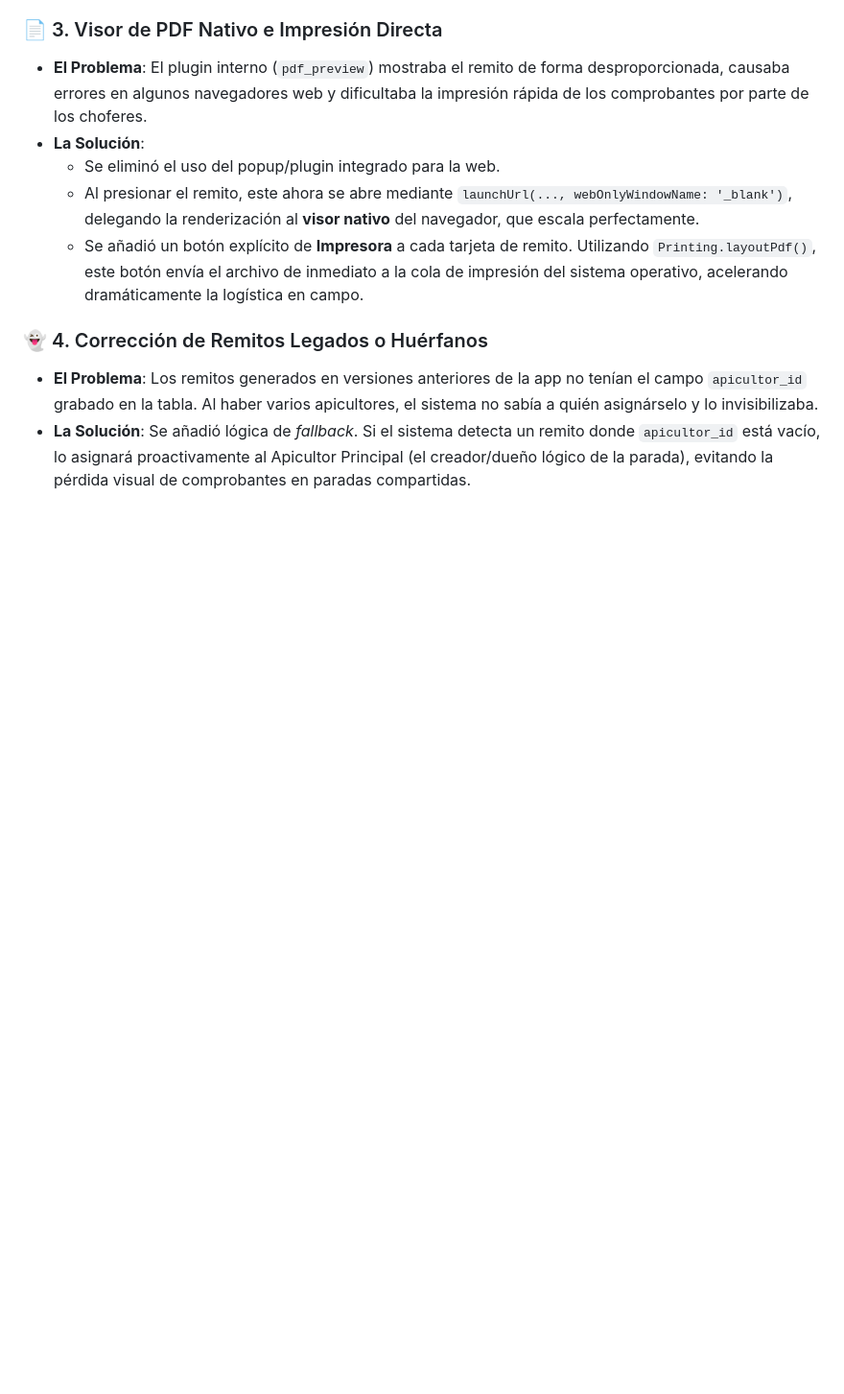
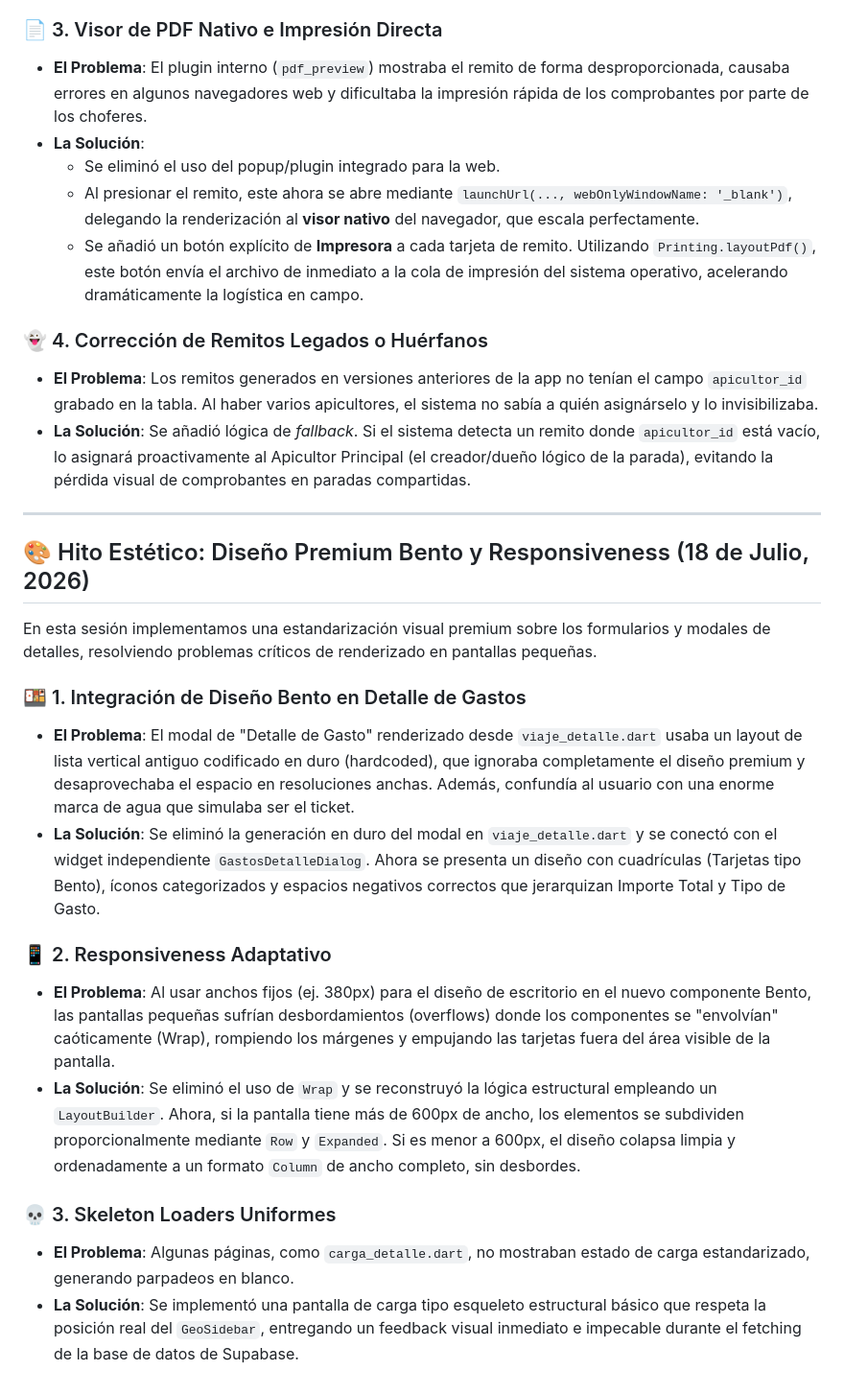
Before and after one commit to HasselGit/Geologistica_PWA, a Markdown page: sesion_actual.md, the part around the change. Shown at 96% size. GitHub-like rendering; blank space fills up the shorter version.

Commit message:
docs: actualizar sesion_actual.md con los cambios del 18 de Julio

```diff
--- a/sesion_actual.md
+++ b/sesion_actual.md
@@ -238,3 +238,21 @@ En esta sesión perfeccionamos la pantalla de `Operación en Parada` (`paradadet
 ### 👻 4. Corrección de Remitos Legados o Huérfanos
 - **El Problema**: Los remitos generados en versiones anteriores de la app no tenían el campo `apicultor_id` grabado en la tabla. Al haber varios apicultores, el sistema no sabía a quién asignárselo y lo invisibilizaba.
 - **La Solución**: Se añadió lógica de *fallback*. Si el sistema detecta un remito donde `apicultor_id` está vacío, lo asignará proactivamente al Apicultor Principal (el creador/dueño lógico de la parada), evitando la pérdida visual de comprobantes en paradas compartidas.
+
+---
+
+## 🎨 Hito Estético: Diseño Premium Bento y Responsiveness (18 de Julio, 2026)
+
+En esta sesión implementamos una estandarización visual premium sobre los formularios y modales de detalles, resolviendo problemas críticos de renderizado en pantallas pequeñas.
+
+### 🍱 1. Integración de Diseño Bento en Detalle de Gastos
+- **El Problema**: El modal de "Detalle de Gasto" renderizado desde `viaje_detalle.dart` usaba un layout de lista vertical antiguo codificado en duro (hardcoded), que ignoraba completamente el diseño premium y desaprovechaba el espacio en resoluciones anchas. Además, confundía al usuario con una enorme marca de agua que simulaba ser el ticket.
+- **La Solución**: Se eliminó la generación en duro del modal en `viaje_detalle.dart` y se conectó con el widget independiente `GastosDetalleDialog`. Ahora se presenta un diseño con cuadrículas (Tarjetas tipo Bento), íconos categorizados y espacios negativos correctos que jerarquizan Importe Total y Tipo de Gasto.
+
+### 📱 2. Responsiveness Adaptativo
+- **El Problema**: Al usar anchos fijos (ej. 380px) para el diseño de escritorio en el nuevo componente Bento, las pantallas pequeñas sufrían desbordamientos (overflows) donde los componentes se "envolvían" caóticamente (Wrap), rompiendo los márgenes y empujando las tarjetas fuera del área visible de la pantalla.
+- **La Solución**: Se eliminó el uso de `Wrap` y se reconstruyó la lógica estructural empleando un `LayoutBuilder`. Ahora, si la pantalla tiene más de 600px de ancho, los elementos se subdividen proporcionalmente mediante `Row` y `Expanded`. Si es menor a 600px, el diseño colapsa limpia y ordenadamente a un formato `Column` de ancho completo, sin desbordes.
+
+### 💀 3. Skeleton Loaders Uniformes
+- **El Problema**: Algunas páginas, como `carga_detalle.dart`, no mostraban estado de carga estandarizado, generando parpadeos en blanco.
+- **La Solución**: Se implementó una pantalla de carga tipo esqueleto estructural básico que respeta la posición real del `GeoSidebar`, entregando un feedback visual inmediato e impecable durante el fetching de la base de datos de Supabase.
```
